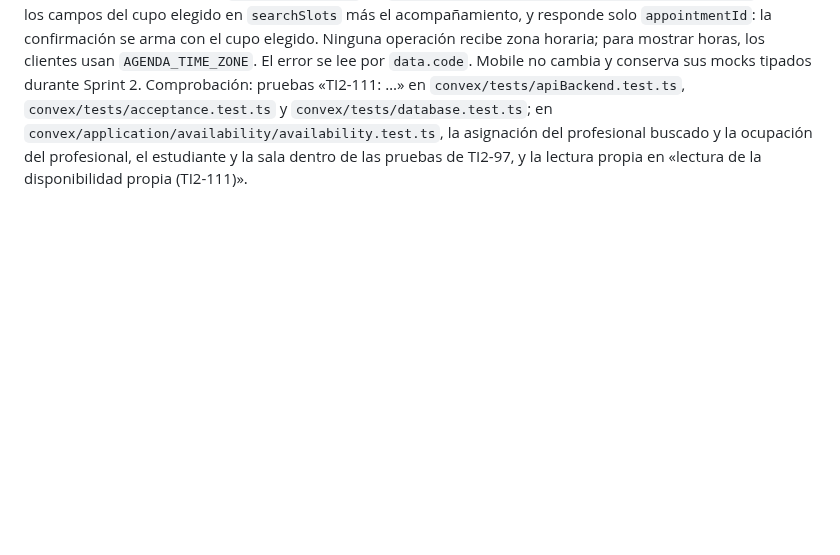
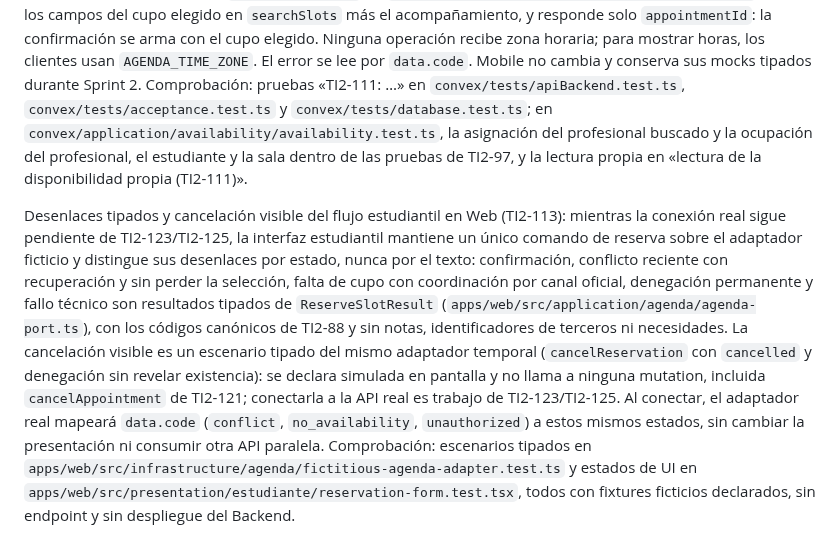
Before and after one commit to FernandoValdes01/ceretime, a Markdown page: docs/contratos-sprint-1.md, the part around the change. Rendered like a GitHub page; blank space fills up the shorter version.

Commit message:
TI2-113 - docs: registra los desenlaces tipados y la cancelación visible del flujo estudiantil web
La nota aterriza los límites del cambio: la decisión de leer el desenlace por estado y nunca por texto, la conexión real pendiente en TI2-123 y TI2-125, y la no intervención de las mutations reales de TI2-121.

```diff
--- a/docs/contratos-sprint-1.md
+++ b/docs/contratos-sprint-1.md
@@ -190,3 +190,5 @@ Errores: se lanzan con `throwPublicApiError` como `ConvexError({code, message})`
 Necesidades y condiciones (decisión provisional de TI2-111/TI2-121): el esquema guarda las necesidades del acompañamiento (`accessNeeds`) y las condiciones de la sala (`accessConditions`) como texto. Cada línea no vacía es una necesidad cuyo identificador es su propio texto, como une sus etiquetas la solicitud, y una sala cubre una necesidad solo si sus condiciones repiten la misma línea. Lo que no calza queda sin cubrir y ese cupo no se ofrece ni se reserva: nunca se rebaja una necesidad. La plataforma en línea no declara apoyos porque el esquema no tiene dónde guardarlos, así que un acompañamiento con necesidades no recibe cupos en línea. Las necesidades se leen solo dentro de la operación y no salen en respuestas ni errores.
 
 Impacto en los clientes: Web puede reemplazar en TI2-125 el adaptador ficticio del editor de bloques de TI2-103: `listAvailability` corresponde a `listOwnAvailability` con un rango de hasta 92 días, que entrega solo los bloques vigentes (los retirados no se listan) y las excepciones con su identificador para retirarlas, y el guardado a las mutations de bloques y excepciones. En TI2-123 conecta la búsqueda y la reserva estudiantil de TI2-101 y TI2-102 (`apps/web/src/infrastructure/agenda/fictitious-agenda-adapter.ts`). La reserva no recibe solo el identificador del cupo, como `ReserveSlotInput` en `apps/web/src/application/agenda/agenda-port.ts`, sino los campos del cupo elegido en `searchSlots` más el acompañamiento, y responde solo `appointmentId`: la confirmación se arma con el cupo elegido. Ninguna operación recibe zona horaria; para mostrar horas, los clientes usan `AGENDA_TIME_ZONE`. El error se lee por `data.code`. Mobile no cambia y conserva sus mocks tipados durante Sprint 2. Comprobación: pruebas «TI2-111: …» en `convex/tests/apiBackend.test.ts`, `convex/tests/acceptance.test.ts` y `convex/tests/database.test.ts`; en `convex/application/availability/availability.test.ts`, la asignación del profesional buscado y la ocupación del profesional, el estudiante y la sala dentro de las pruebas de TI2-97, y la lectura propia en «lectura de la disponibilidad propia (TI2-111)».
+
+Desenlaces tipados y cancelación visible del flujo estudiantil en Web (TI2-113): mientras la conexión real sigue pendiente de TI2-123/TI2-125, la interfaz estudiantil mantiene un único comando de reserva sobre el adaptador ficticio y distingue sus desenlaces por estado, nunca por el texto: confirmación, conflicto reciente con recuperación y sin perder la selección, falta de cupo con coordinación por canal oficial, denegación permanente y fallo técnico son resultados tipados de `ReserveSlotResult` (`apps/web/src/application/agenda/agenda-port.ts`), con los códigos canónicos de TI2-88 y sin notas, identificadores de terceros ni necesidades. La cancelación visible es un escenario tipado del mismo adaptador temporal (`cancelReservation` con `cancelled` y denegación sin revelar existencia): se declara simulada en pantalla y no llama a ninguna mutation, incluida `cancelAppointment` de TI2-121; conectarla a la API real es trabajo de TI2-123/TI2-125. Al conectar, el adaptador real mapeará `data.code` (`conflict`, `no_availability`, `unauthorized`) a estos mismos estados, sin cambiar la presentación ni consumir otra API paralela. Comprobación: escenarios tipados en `apps/web/src/infrastructure/agenda/fictitious-agenda-adapter.test.ts` y estados de UI en `apps/web/src/presentation/estudiante/reservation-form.test.tsx`, todos con fixtures ficticios declarados, sin endpoint y sin despliegue del Backend.
```
